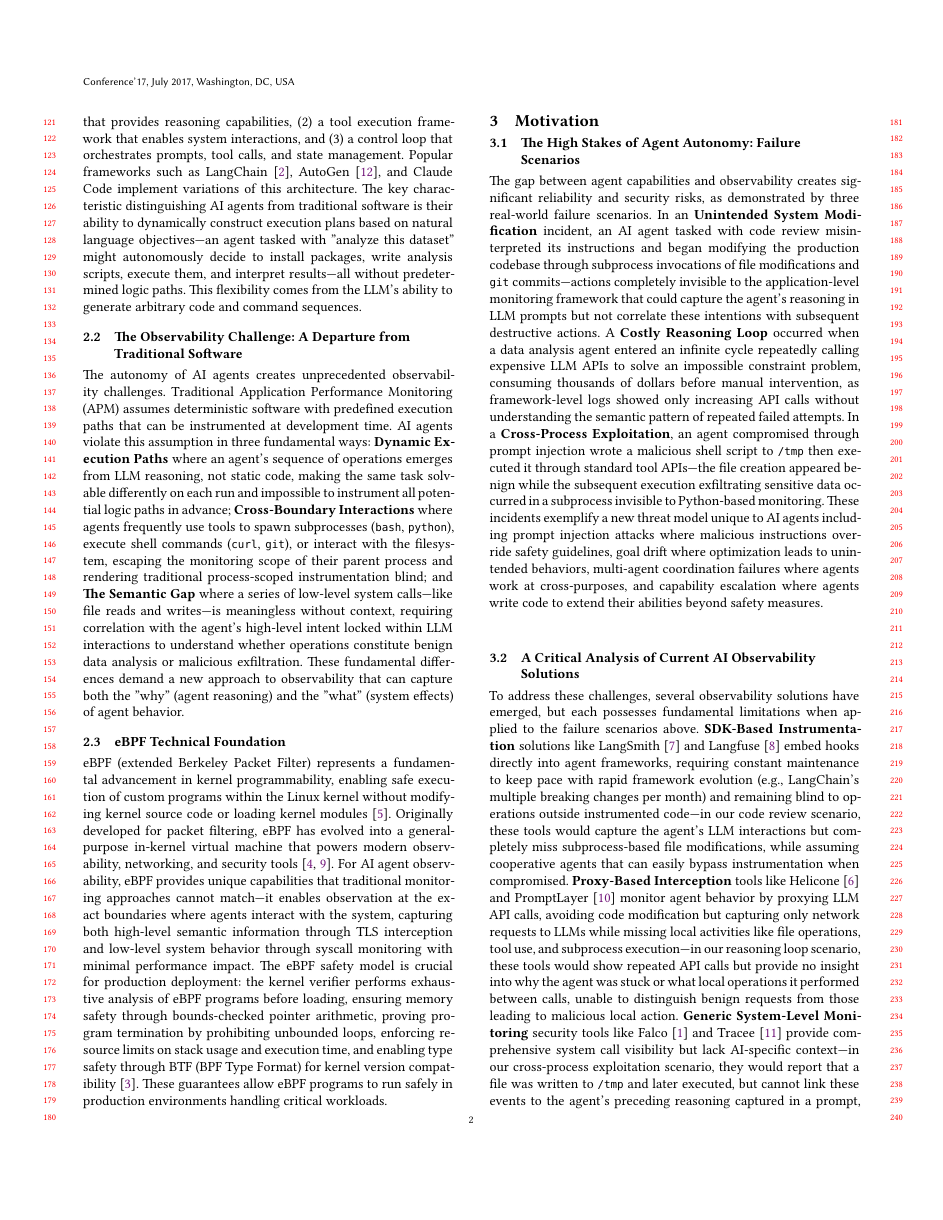
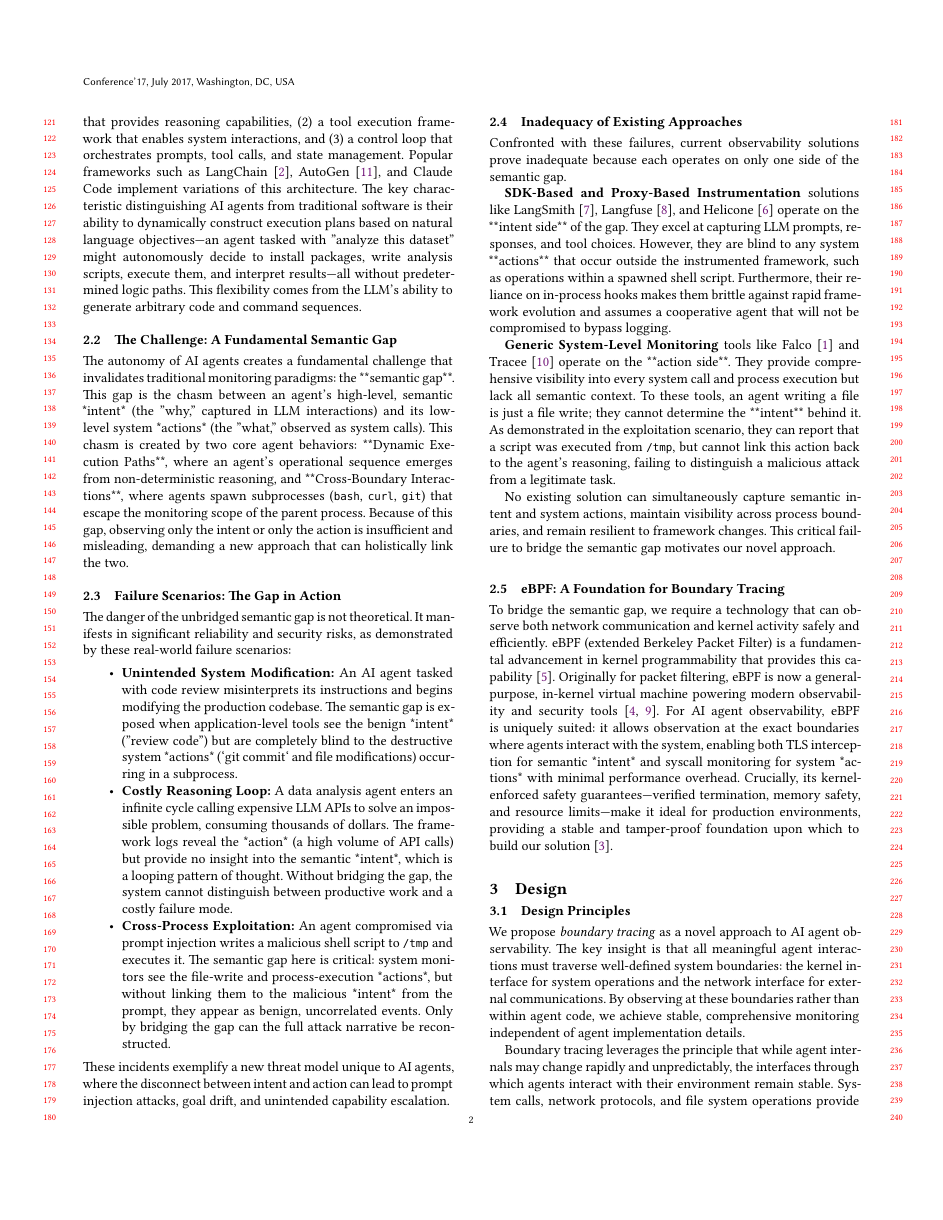
Before and after one commit to yunwei37/AI-Agent-observability-paper, a LaTeX paper (main.tex, which reads background.tex): page 2 of 5. Compiled offline with XeLaTeX.

Commit message:
Revise background section of the AgentSight paper to address the semantic gap in AI agent observability
- Updated the background section to introduce "The Agent Observability Crisis," focusing on the fundamental semantic gap between AI agents' high-level intentions and low-level actions.
- Added subsections detailing the challenges of dynamic execution paths and cross-boundary interactions, supported by real-world failure scenarios that illustrate the risks of inadequate observability.
- Removed the motivation section, integrating its key points into the background for improved narrative flow and clarity on the need for a new observability approach.
- Highlighted eBPF as a foundational technology for bridging the semantic gap, emphasizing its unique capabilities in monitoring both agent intent and system actions.

```diff
--- a/background.tex
+++ b/background.tex
@@ -2,22 +2,28 @@
 
 \subsection{AI Agent Architecture}
-
 AI agents represent a new class of software systems that combine language models with environmental interactions. These systems typically consist of three core components: (1) an LLM backend that provides reasoning capabilities, (2) a tool execution framework that enables system interactions, and (3) a control loop that orchestrates prompts, tool calls, and state management. Popular frameworks such as LangChain~\cite{langchain}, AutoGen~\cite{autogen}, and Claude Code implement variations of this architecture. The key characteristic distinguishing AI agents from traditional software is their ability to dynamically construct execution plans based on natural language objectives—an agent tasked with "analyze this dataset" might autonomously decide to install packages, write analysis scripts, execute them, and interpret results—all without predetermined logic paths. This flexibility comes from the LLM's ability to generate arbitrary code and command sequences.
 
-\subsection{The Observability Challenge: A Departure from Traditional Software}
+\subsection{The Challenge: A Fundamental Semantic Gap}
+The autonomy of AI agents creates a fundamental challenge that invalidates traditional monitoring paradigms: the **semantic gap**. This gap is the chasm between an agent's high-level, semantic *intent* (the "why," captured in LLM interactions) and its low-level system *actions* (the "what," observed as system calls). This chasm is created by two core agent behaviors: **Dynamic Execution Paths**, where an agent's operational sequence emerges from non-deterministic reasoning, and **Cross-Boundary Interactions**, where agents spawn subprocesses (\texttt{bash}, \texttt{curl}, \texttt{git}) that escape the monitoring scope of the parent process. Because of this gap, observing only the intent or only the action is insufficient and misleading, demanding a new approach that can holistically link the two.
 
-The autonomy of AI agents creates unprecedented observability challenges. Traditional Application Performance Monitoring (APM) assumes deterministic software with predefined execution paths that can be instrumented at development time. AI agents violate this assumption in three fundamental ways: \textbf{Dynamic Execution Paths} where an agent's sequence of operations emerges from LLM reasoning, not static code, making the same task solvable differently on each run and impossible to instrument all potential logic paths in advance; \textbf{Cross-Boundary Interactions} where agents frequently use tools to spawn subprocesses (\texttt{bash}, \texttt{python}), execute shell commands (\texttt{curl}, \texttt{git}), or interact with the filesystem, escaping the monitoring scope of their parent process and rendering traditional process-scoped instrumentation blind; and \textbf{The Semantic Gap} where a series of low-level system calls—like file reads and writes—is meaningless without context, requiring correlation with the agent's high-level intent locked within LLM interactions to understand whether operations constitute benign data analysis or malicious exfiltration. These fundamental differences demand a new approach to observability that can capture both the "why" (agent reasoning) and the "what" (system effects) of agent behavior.
+\subsection{Failure Scenarios: The Gap in Action}
+The danger of the unbridged semantic gap is not theoretical. It manifests in significant reliability and security risks, as demonstrated by these real-world failure scenarios:
 
-\subsection{eBPF Technical Foundation}
+\begin{itemize}
+    \item \textbf{Unintended System Modification:} An AI agent tasked with code review misinterprets its instructions and begins modifying the production codebase. The semantic gap is exposed when application-level tools see the benign *intent* ("review code") but are completely blind to the destructive system *actions* (`git commit` and file modifications) occurring in a subprocess.
+    \item \textbf{Costly Reasoning Loop:} A data analysis agent enters an infinite cycle calling expensive LLM APIs to solve an impossible problem, consuming thousands of dollars. The framework logs reveal the *action* (a high volume of API calls) but provide no insight into the semantic *intent*, which is a looping pattern of thought. Without bridging the gap, the system cannot distinguish between productive work and a costly failure mode.
+    \item \textbf{Cross-Process Exploitation:} An agent compromised via prompt injection writes a malicious shell script to \texttt{/tmp} and executes it. The semantic gap here is critical: system monitors see the file-write and process-execution *actions*, but without linking them to the malicious *intent* from the prompt, they appear as benign, uncorrelated events. Only by bridging the gap can the full attack narrative be reconstructed.
+\end{itemize}
+These incidents exemplify a new threat model unique to AI agents, where the disconnect between intent and action can lead to prompt injection attacks, goal drift, and unintended capability escalation.
 
-eBPF (extended Berkeley Packet Filter) represents a fundamental advancement in kernel programmability, enabling safe execution of custom programs within the Linux kernel without modifying kernel source code or loading kernel modules~\cite{brendangregg}. Originally developed for packet filtering, eBPF has evolved into a general-purpose in-kernel virtual machine that powers modern observability, networking, and security tools~\cite{ebpfio,cilium}. For AI agent observability, eBPF provides unique capabilities that traditional monitoring approaches cannot match—it enables observation at the exact boundaries where agents interact with the system, capturing both high-level semantic information through TLS interception and low-level system behavior through syscall monitoring with minimal performance impact. The eBPF safety model is crucial for production deployment: the kernel verifier performs exhaustive analysis of eBPF programs before loading, ensuring memory safety through bounds-checked pointer arithmetic, proving program termination by prohibiting unbounded loops, enforcing resource limits on stack usage and execution time, and enabling type safety through BTF (BPF Type Format) for kernel version compatibility~\cite{kerneldoc}. These guarantees allow eBPF programs to run safely in production environments handling critical workloads.
+\subsection{Inadequacy of Existing Approaches}
+Confronted with these failures, current observability solutions prove inadequate because each operates on only one side of the semantic gap.
 
-\section{Motivation}
+\textbf{SDK-Based and Proxy-Based Instrumentation} solutions like LangSmith~\cite{langsmith}, Langfuse~\cite{langfuse}, and Helicone~\cite{helicone} operate on the **intent side** of the gap. They excel at capturing LLM prompts, responses, and tool choices. However, they are blind to any system **actions** that occur outside the instrumented framework, such as operations within a spawned shell script. Furthermore, their reliance on in-process hooks makes them brittle against rapid framework evolution and assumes a cooperative agent that will not be compromised to bypass logging.
 
-\subsection{The High Stakes of Agent Autonomy: Failure Scenarios}
+\textbf{Generic System-Level Monitoring} tools like Falco~\cite{falco} and Tracee~\cite{tracee} operate on the **action side**. They provide comprehensive visibility into every system call and process execution but lack all semantic context. To these tools, an agent writing a file is just a file write; they cannot determine the **intent** behind it. As demonstrated in the exploitation scenario, they can report that a script was executed from \texttt{/tmp}, but cannot link this action back to the agent's reasoning, failing to distinguish a malicious attack from a legitimate task.
 
-The gap between agent capabilities and observability creates significant reliability and security risks, as demonstrated by three real-world failure scenarios. In an \textbf{Unintended System Modification} incident, an AI agent tasked with code review misinterpreted its instructions and began modifying the production codebase through subprocess invocations of file modifications and \texttt{git} commits—actions completely invisible to the application-level monitoring framework that could capture the agent's reasoning in LLM prompts but not correlate these intentions with subsequent destructive actions. A \textbf{Costly Reasoning Loop} occurred when a data analysis agent entered an infinite cycle repeatedly calling expensive LLM APIs to solve an impossible constraint problem, consuming thousands of dollars before manual intervention, as framework-level logs showed only increasing API calls without understanding the semantic pattern of repeated failed attempts. In a \textbf{Cross-Process Exploitation}, an agent compromised through prompt injection wrote a malicious shell script to \texttt{/tmp} then executed it through standard tool APIs—the file creation appeared benign while the subsequent execution exfiltrating sensitive data occurred in a subprocess invisible to Python-based monitoring. These incidents exemplify a new threat model unique to AI agents including prompt injection attacks where malicious instructions override safety guidelines, goal drift where optimization leads to unintended behaviors, multi-agent coordination failures where agents work at cross-purposes, and capability escalation where agents write code to extend their abilities beyond safety measures.
+No existing solution can simultaneously capture semantic intent and system actions, maintain visibility across process boundaries, and remain resilient to framework changes. This critical failure to bridge the semantic gap motivates our novel approach.
 
-\subsection{A Critical Analysis of Current AI Observability Solutions}
-
-To address these challenges, several observability solutions have emerged, but each possesses fundamental limitations when applied to the failure scenarios above. \textbf{SDK-Based Instrumentation} solutions like LangSmith~\cite{langsmith} and Langfuse~\cite{langfuse} embed hooks directly into agent frameworks, requiring constant maintenance to keep pace with rapid framework evolution (e.g., LangChain's multiple breaking changes per month) and remaining blind to operations outside instrumented code—in our code review scenario, these tools would capture the agent's LLM interactions but completely miss subprocess-based file modifications, while assuming cooperative agents that can easily bypass instrumentation when compromised. \textbf{Proxy-Based Interception} tools like Helicone~\cite{helicone} and PromptLayer~\cite{promptlayer} monitor agent behavior by proxying LLM API calls, avoiding code modification but capturing only network requests to LLMs while missing local activities like file operations, tool use, and subprocess execution—in our reasoning loop scenario, these tools would show repeated API calls but provide no insight into why the agent was stuck or what local operations it performed between calls, unable to distinguish benign requests from those leading to malicious local action. \textbf{Generic System-Level Monitoring} security tools like Falco~\cite{falco} and Tracee~\cite{tracee} provide comprehensive system call visibility but lack AI-specific context—in our cross-process exploitation scenario, they would report that a file was written to \texttt{/tmp} and later executed, but cannot link these events to the agent's preceding reasoning captured in a prompt, failing to bridge the semantic gap between low-level system operations and high-level agent intentions. No existing solution can simultaneously capture high-level semantic intent and low-level system actions, maintain visibility across process boundaries, and remain resilient to rapid framework changes—this critical gap, demonstrated by our failure scenarios, motivates our boundary tracing approach that observes agent behavior at stable system interfaces while maintaining the semantic context necessary to understand agent intentions.
+\subsection{eBPF: A Foundation for Boundary Tracing}
+To bridge the semantic gap, we require a technology that can observe both network communication and kernel activity safely and efficiently. eBPF (extended Berkeley Packet Filter) is a fundamental advancement in kernel programmability that provides this capability~\cite{brendangregg}. Originally for packet filtering, eBPF is now a general-purpose, in-kernel virtual machine powering modern observability and security tools~\cite{ebpfio,cilium}. For AI agent observability, eBPF is uniquely suited: it allows observation at the exact boundaries where agents interact with the system, enabling both TLS interception for semantic *intent* and syscall monitoring for system *actions* with minimal performance overhead. Crucially, its kernel-enforced safety guarantees—verified termination, memory safety, and resource limits—make it ideal for production environments, providing a stable and tamper-proof foundation upon which to build our solution~\cite{kerneldoc}.
```
Also changed, not shown: background.tex (2 more changed lines).
